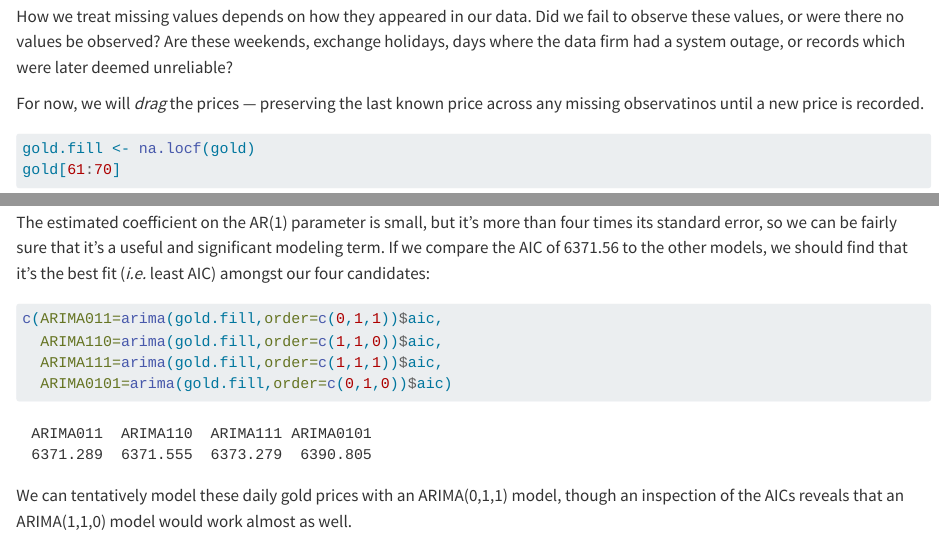
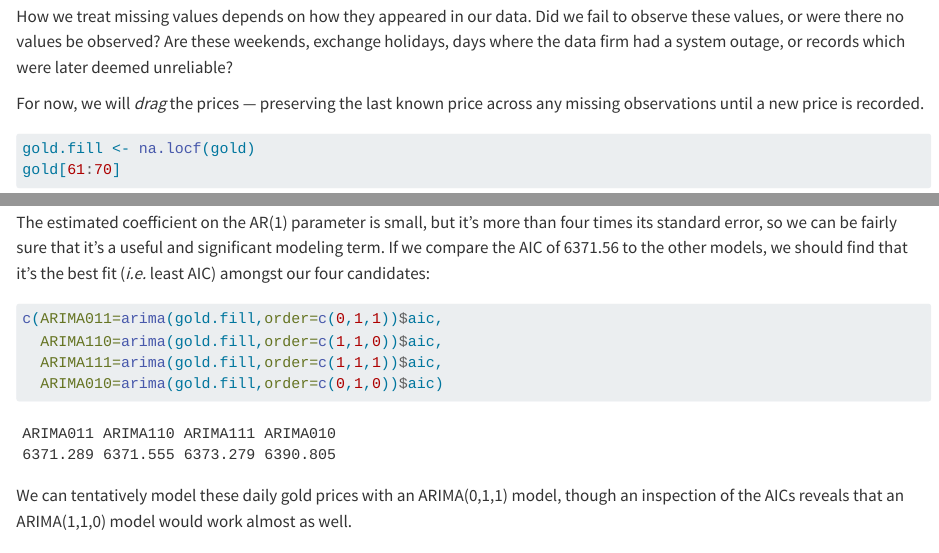
Before and after one commit to adsp-stats/timeseries, a Quarto document (identificationinr.qmd): the page in a window 1100 px wide, from 2620 px down, and a second part further down, joined at a grey line. Rendered offline with R 4.5, knitr and Pandoc in place of Quarto, with nearby package versions.

Commit message:
Week 2 typo corrections

````diff
--- a/identificationinr.qmd
+++ b/identificationinr.qmd
@@ -83,7 +83,7 @@ summary(gold)
 
 How we treat missing values depends on how they appeared in our data. Did we fail to observe these values, or were there no values be observed? Are these weekends, exchange holidays, days where the data firm had a system outage, or records which were later deemed unreliable?
 
-For now, we will *drag* the prices --- preserving the last known price across any missing observatinos until a new price is recorded.
+For now, we will *drag* the prices --- preserving the last known price across any missing observations until a new price is recorded.
 
 ```{r}
 gold.fill <- na.locf(gold)
@@ -185,7 +185,7 @@ The estimated coefficient on the AR(1) parameter is small, but it's more than fo
 c(ARIMA011=arima(gold.fill,order=c(0,1,1))$aic,
   ARIMA110=arima(gold.fill,order=c(1,1,0))$aic,
   ARIMA111=arima(gold.fill,order=c(1,1,1))$aic,
-  ARIMA0101=arima(gold.fill,order=c(0,1,0))$aic)
+  ARIMA010=arima(gold.fill,order=c(0,1,0))$aic)
 ```
 
 We can tentatively model these daily gold prices with an ARIMA(0,1,1) model, though an inspection of the AICs reveals that an ARIMA(1,1,0) model would work almost as well.
````
Also changed, not shown: arimamodels.qmd (+1 -1 lines), mamodels.qmd (+1 -1 lines).
